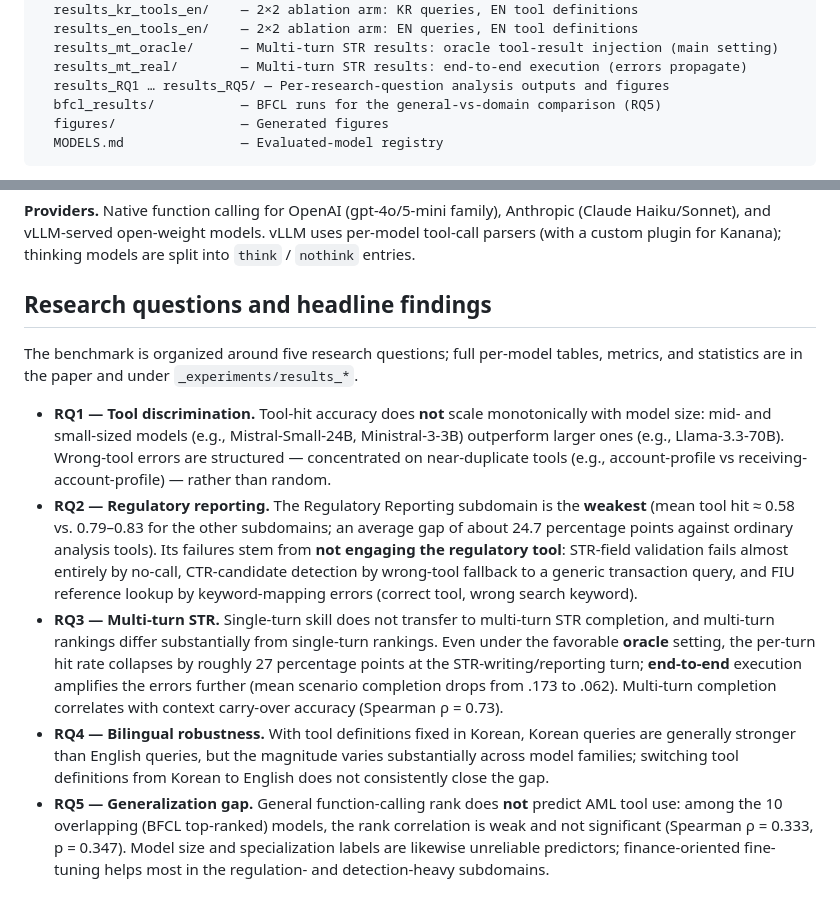
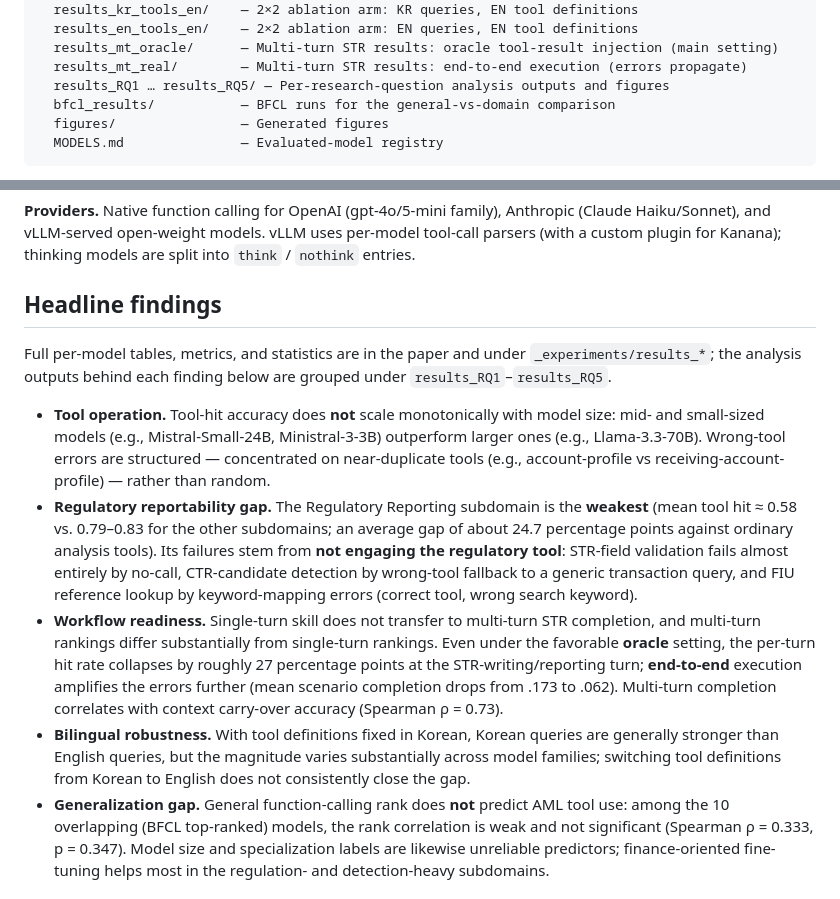
Before and after one commit to sklim84/STAR-Bench, a Markdown page: README.md, 2 parts joined by grey strips. Drawn GitHub-style.

Commit message:
readme: drop RQ numbering from findings (paper uses thematic sections); keep results_RQ* dir references

````diff
--- a/README.md
+++ b/README.md
@@ -65,7 +65,7 @@ _experiments/
   results_mt_oracle/      — Multi-turn STR results: oracle tool-result injection (main setting)
   results_mt_real/        — Multi-turn STR results: end-to-end execution (errors propagate)
   results_RQ1 … results_RQ5/ — Per-research-question analysis outputs and figures
-  bfcl_results/           — BFCL runs for the general-vs-domain comparison (RQ5)
+  bfcl_results/           — BFCL runs for the general-vs-domain comparison
   figures/                — Generated figures
   MODELS.md               — Evaluated-model registry
 ```
@@ -121,33 +121,34 @@ bash _experiments/scripts/run_master.sh --server 1 --modes kr,en,mt
 tool-call parsers (with a custom plugin for Kanana); thinking models are split into
 `think` / `nothink` entries.
 
-## Research questions and headline findings
+## Headline findings
 
-The benchmark is organized around five research questions; full per-model tables,
-metrics, and statistics are in the paper and under `_experiments/results_*`.
+Full per-model tables, metrics, and statistics are in the paper and under
+`_experiments/results_*`; the analysis outputs behind each finding below are grouped
+under `results_RQ1`–`results_RQ5`.
 
-- **RQ1 — Tool discrimination.** Tool-hit accuracy does **not** scale monotonically
+- **Tool operation.** Tool-hit accuracy does **not** scale monotonically
   with model size: mid- and small-sized models (e.g., Mistral-Small-24B,
   Ministral-3-3B) outperform larger ones (e.g., Llama-3.3-70B). Wrong-tool errors are
   structured — concentrated on near-duplicate tools (e.g., account-profile vs
   receiving-account-profile) — rather than random.
-- **RQ2 — Regulatory reporting.** The Regulatory Reporting subdomain is the **weakest**
+- **Regulatory reportability gap.** The Regulatory Reporting subdomain is the **weakest**
   (mean tool hit ≈ 0.58 vs. 0.79–0.83 for the other subdomains; an average gap of about
   24.7 percentage points against ordinary analysis tools). Its failures stem from **not
   engaging the regulatory tool**: STR-field validation fails almost entirely by no-call,
   CTR-candidate detection by wrong-tool fallback to a generic transaction query, and FIU
   reference lookup by keyword-mapping errors (correct tool, wrong search keyword).
-- **RQ3 — Multi-turn STR.** Single-turn skill does not transfer to multi-turn STR
+- **Workflow readiness.** Single-turn skill does not transfer to multi-turn STR
   completion, and multi-turn rankings differ substantially from single-turn rankings.
   Even under the favorable **oracle** setting, the per-turn hit rate collapses by roughly
   27 percentage points at the STR-writing/reporting turn; **end-to-end** execution
   amplifies the errors further (mean scenario completion drops from .173 to .062).
   Multi-turn completion correlates with context carry-over accuracy (Spearman ρ = 0.73).
-- **RQ4 — Bilingual robustness.** With tool definitions fixed in Korean, Korean queries
+- **Bilingual robustness.** With tool definitions fixed in Korean, Korean queries
   are generally stronger than English queries, but the magnitude varies substantially
   across model families; switching tool definitions from Korean to English does not
   consistently close the gap.
-- **RQ5 — Generalization gap.** General function-calling rank does **not** predict AML
+- **Generalization gap.** General function-calling rank does **not** predict AML
   tool use: among the 10 overlapping (BFCL top-ranked) models, the rank correlation is
   weak and not significant (Spearman ρ = 0.333, p = 0.347). Model size and specialization
   labels are likewise unreliable predictors; finance-oriented fine-tuning helps most in
````
